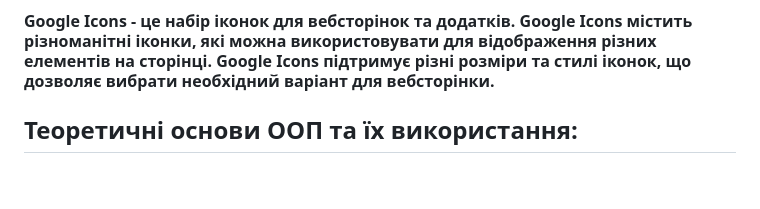
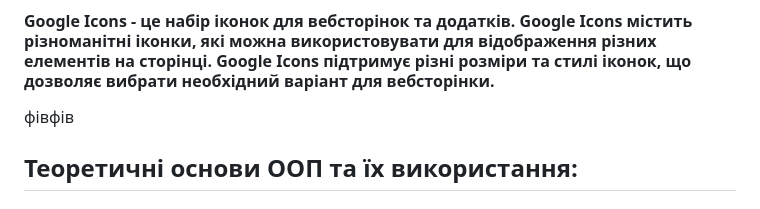
Before and after one commit to Maryana232/family_tree, a Markdown page: readme.md, the part around the change. GitHub-like rendering; blank space fills up the shorter version.

Commit message:
refactoring

```diff
--- a/readme.md
+++ b/readme.md
@@ -19,7 +19,7 @@
 #### CSS - це мова стилів для оформлення вебсторінок та додатків. CSS використовує правила для визначення стилів елементів, що дозволяє змінювати кольори, шрифти, розміри, та інші властивості. CSS підтримує класи, ідентифікатори, та інші селектори для вибору елементів для оформлення.
 #### Bootstrap - це фреймворк для розробки вебсторінок та додатків. Bootstrap містить готові компоненти, які дозволяють швидко створювати стильні та адаптивні вебсторінки. Bootstrap підтримує сітку, кнопки, форми, та інші елементи для розробки вебсторінок.
 #### Google Icons - це набір іконок для вебсторінок та додатків. Google Icons містить різноманітні іконки, які можна використовувати для відображення різних елементів на сторінці. Google Icons підтримує різні розміри та стилі іконок, що дозволяє вибрати необхідний варіант для вебсторінки.
-
+фівфів
 ## Теоретичні основи ООП та їх використання:
 #### 1. Інкапсуляція - це принцип ООП, який дозволяє об'єднувати дані та методи в класах. Інкапсуляція дозволяє приховувати деталі реалізації та забезпечувати доступ до даних через методи. Це дозволяє зменшити залежність між класами та забезпечити безпеку даних.
 #### 2. Наслідування - це принцип ООП, який дозволяє створювати нові класи на основі наявних класів. Наслідування дозволяє використовувати властивості та методи батьківського класу у дочірньому класі. Це дозволяє зменшити дублювання коду та забезпечити повторне використання коду.
```
